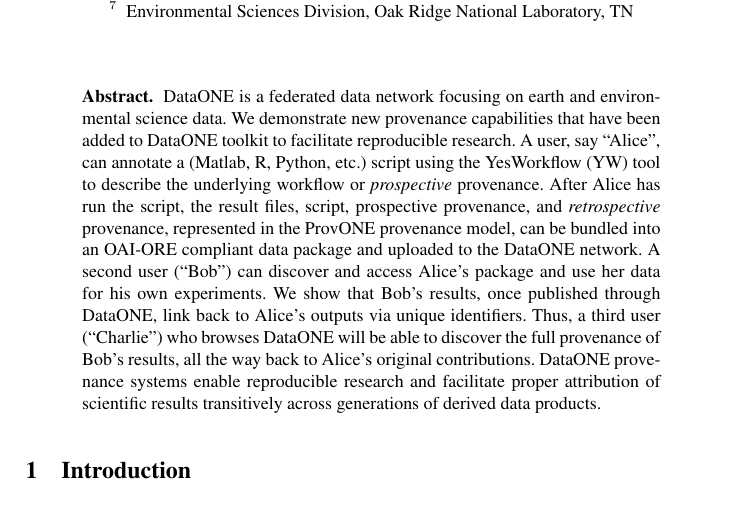
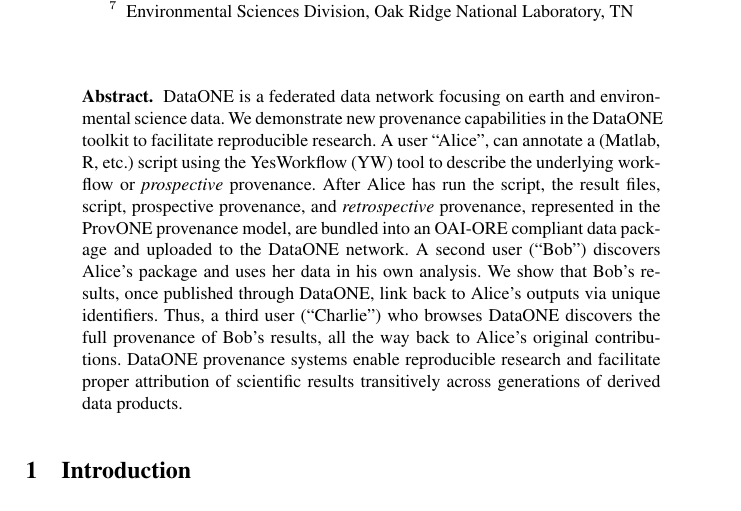
Before and after one commit to DataONEorg/provweek2016-demo, a LaTeX thesis (dataone-demo-latex-version/dataone-prov-demo.tex): part of page 1 of 6, cut so that both start at the same text. Compiled offline with pdfLaTeX.

Commit message:
Trimmed the abstract down to 160 words.  Should be 150 max.

```diff
--- a/dataone-demo-latex-version/dataone-prov-demo.tex
+++ b/dataone-demo-latex-version/dataone-prov-demo.tex
@@ -81,7 +81,7 @@
 
 
 \begin{abstract}
-  DataONE is a federated data network focusing on earth and environmental science data.  We demonstrate new provenance capabilities that have been added to DataONE toolkit to facilitate reproducible research. A user, say ``Alice'', can annotate a (Matlab, R, Python, etc.) script using the YesWorkflow (YW) tool to describe the underlying workflow or \emph{prospective} provenance. After Alice has run the script, the result files, script, prospective provenance, and \emph{retrospective} provenance, represented in the ProvONE provenance model, can be bundled into an OAI-ORE compliant data package and uploaded to the DataONE network. A second user (``Bob'') can discover and access Alice's package and use her data for his own experiments. We show that Bob's results, once published through DataONE, link back to Alice's outputs via unique identifiers. Thus, a third user (``Charlie'') who browses DataONE will be able to discover the full provenance of Bob's results, all the way back to Alice's original contributions.  DataONE provenance systems enable reproducible research and facilitate proper attribution of scientific results transitively across generations of derived data products.  \end{abstract}
+  DataONE is a federated data network focusing on earth and environmental science data.  We demonstrate new provenance capabilities in the DataONE toolkit to facilitate reproducible research. A user ``Alice'', can annotate a (Matlab, R, etc.) script using the YesWorkflow (YW) tool to describe the underlying workflow or \emph{prospective} provenance. After Alice has run the script, the result files, script, prospective provenance, and \emph{retrospective} provenance, represented in the ProvONE provenance model, are bundled into an OAI-ORE compliant data package and uploaded to the DataONE network. A second user (``Bob'') discovers Alice's package and uses her data in his own analysis. We show that Bob's results, once published through DataONE, link back to Alice's outputs via unique identifiers. Thus, a third user (``Charlie'') who browses DataONE discovers the full provenance of Bob's results, all the way back to Alice's original contributions.  DataONE provenance systems enable reproducible research and facilitate proper attribution of scientific results transitively across generations of derived data products.  \end{abstract}
 
 % \keywords{We would like to encourage you to list your keywords within
 % the abstract section}
```
